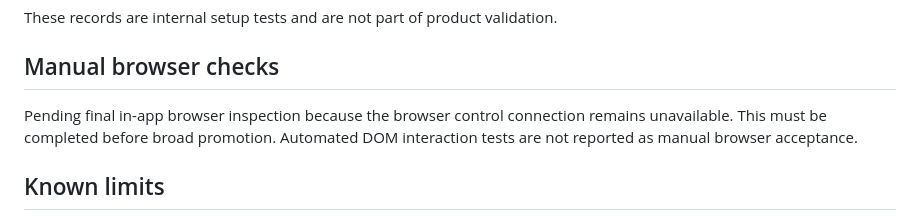
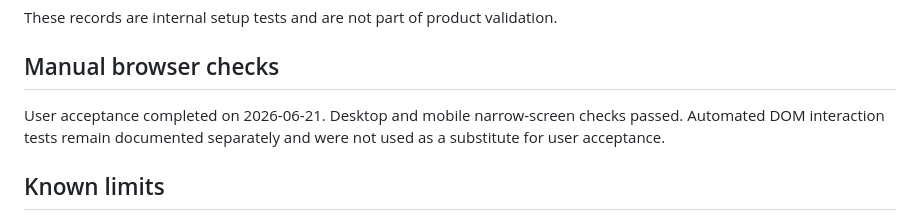
Before and after one commit to guitarman413/gpx-privacy-cleaner, a Markdown page: VALIDATION.md, the part around the change. Rendered like a GitHub page.

Commit message:
Record final user acceptance

```diff
--- a/VALIDATION.md
+++ b/VALIDATION.md
@@ -51,7 +51,7 @@ These records are internal setup tests and are not part of product validation.
 
 ## Manual browser checks
 
-Pending final in-app browser inspection because the browser control connection remains unavailable. This must be completed before broad promotion. Automated DOM interaction tests are not reported as manual browser acceptance.
+User acceptance completed on 2026-06-21. Desktop and mobile narrow-screen checks passed. Automated DOM interaction tests remain documented separately and were not used as a substitute for user acceptance.
 
 ## Known limits
 
```
